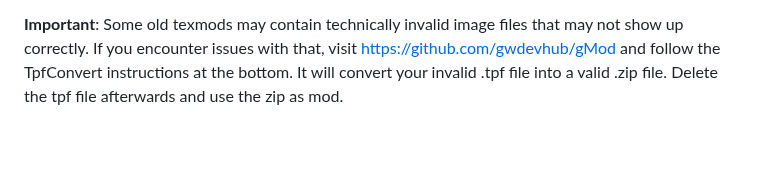
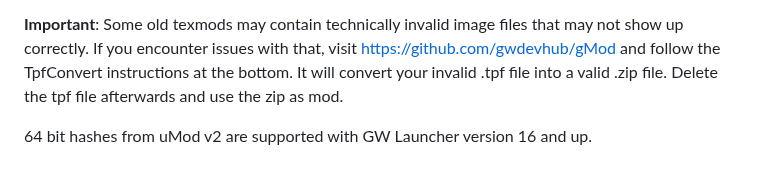
Before and after one commit to gwdevhub/gwlauncher, a Markdown page: README.md, the part around the change. Rendered like a GitHub page; blank space fills up the shorter version.

Commit message:
+semver: major 16.0

```diff
--- a/README.md
+++ b/README.md
@@ -86,3 +86,5 @@ Plugins are loaded in the alphabetical order of their filename. Textures that ar
 **Important**: Some old texmods may contain technically invalid image files that may not show up correctly.
 If you encounter issues with that, visit https://github.com/gwdevhub/gMod and follow the TpfConvert instructions at the bottom.
 It will convert your invalid .tpf file into a valid .zip file. Delete the tpf file afterwards and use the zip as mod.
+
+64 bit hashes from uMod v2 are supported with GW Launcher version 16 and up.
```
